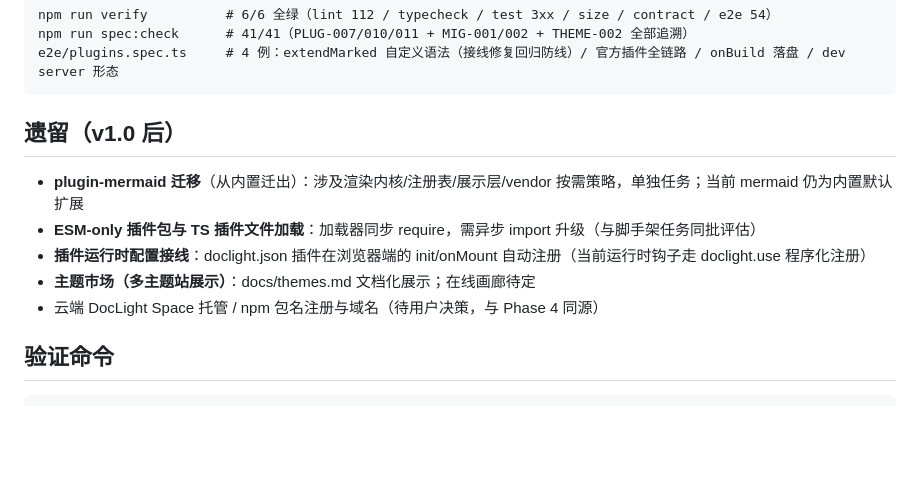
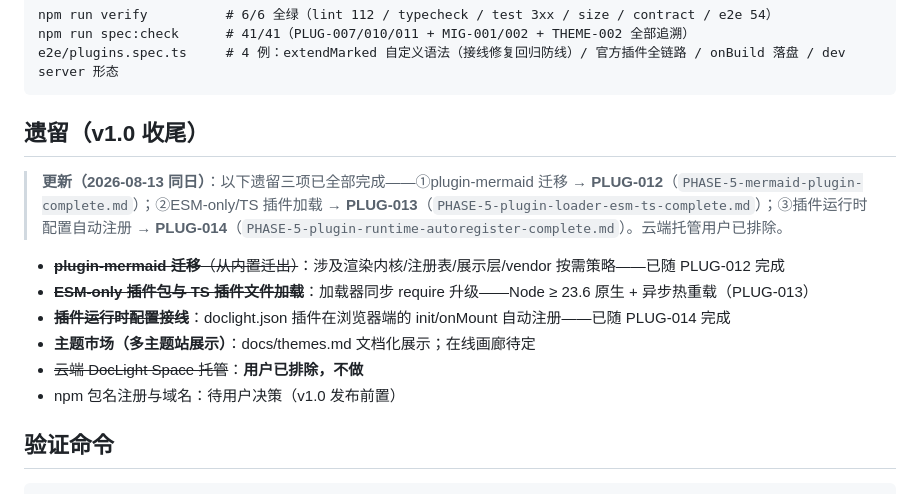
Before and after one commit to picsky/doclight, a Markdown page: docs/agent-handoffs/PHASE-5-remaining-complete.md, the part around the change. GitHub-like rendering; blank space fills up the shorter version.

Commit message:
docs(handoff): PHASE-5-remaining 遗留段更新——插件三件套（PLUG-012/013/014）完成标注

````diff
--- a/docs/agent-handoffs/PHASE-5-remaining-complete.md
+++ b/docs/agent-handoffs/PHASE-5-remaining-complete.md
@@ -45,13 +45,16 @@ npm run spec:check      # 41/41（PLUG-007/010/011 + MIG-001/002 + THEME-002 全
 e2e/plugins.spec.ts     # 4 例：extendMarked 自定义语法（接线修复回归防线）/ 官方插件全链路 / onBuild 落盘 / dev server 形态
 ```
 
-## 遗留（v1.0 后）
+## 遗留（v1.0 收尾）
 
-- **plugin-mermaid 迁移**（从内置迁出）：涉及渲染内核/注册表/展示层/vendor 按需策略，单独任务；当前 mermaid 仍为内置默认扩展
-- **ESM-only 插件包与 TS 插件文件加载**：加载器同步 require，需异步 import 升级（与脚手架任务同批评估）
-- **插件运行时配置接线**：doclight.json 插件在浏览器端的 init/onMount 自动注册（当前运行时钩子走 doclight.use 程序化注册）
+> **更新（2026-08-13 同日）**：以下遗留三项已全部完成——①plugin-mermaid 迁移 → **PLUG-012**（`PHASE-5-mermaid-plugin-complete.md`）；②ESM-only/TS 插件加载 → **PLUG-013**（`PHASE-5-plugin-loader-esm-ts-complete.md`）；③插件运行时配置自动注册 → **PLUG-014**（`PHASE-5-plugin-runtime-autoregister-complete.md`）。云端托管用户已排除。
+
+- ~~**plugin-mermaid 迁移**（从内置迁出）~~：涉及渲染内核/注册表/展示层/vendor 按需策略——已随 PLUG-012 完成
+- ~~**ESM-only 插件包与 TS 插件文件加载**~~：加载器同步 require 升级——Node ≥ 23.6 原生 + 异步热重载（PLUG-013）
+- ~~**插件运行时配置接线**~~：doclight.json 插件在浏览器端的 init/onMount 自动注册——已随 PLUG-014 完成
 - **主题市场（多主题站展示）**：docs/themes.md 文档化展示；在线画廊待定
-- 云端 DocLight Space 托管 / npm 包名注册与域名（待用户决策，与 Phase 4 同源）
+- ~~云端 DocLight Space 托管~~：**用户已排除，不做**
+- npm 包名注册与域名：待用户决策（v1.0 发布前置）
 
 ## 验证命令
 
````
